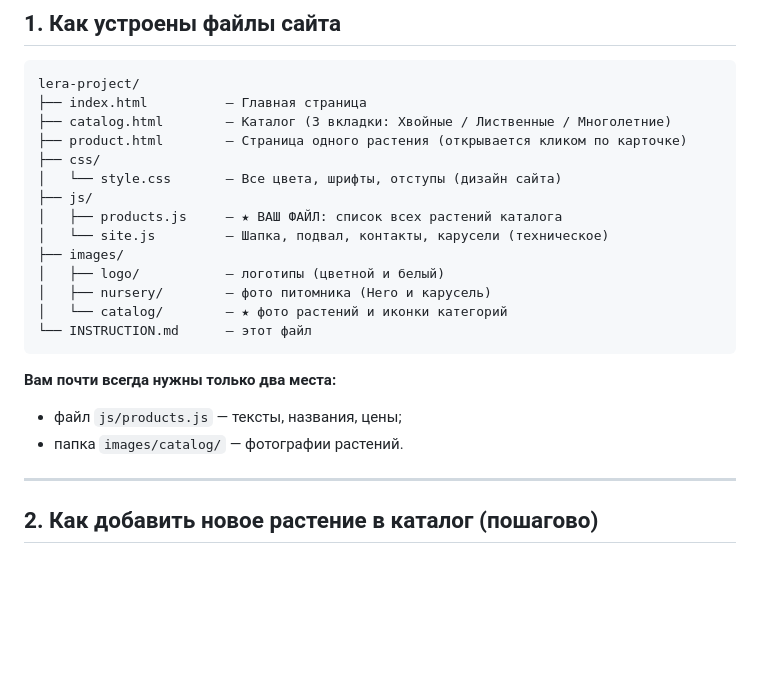
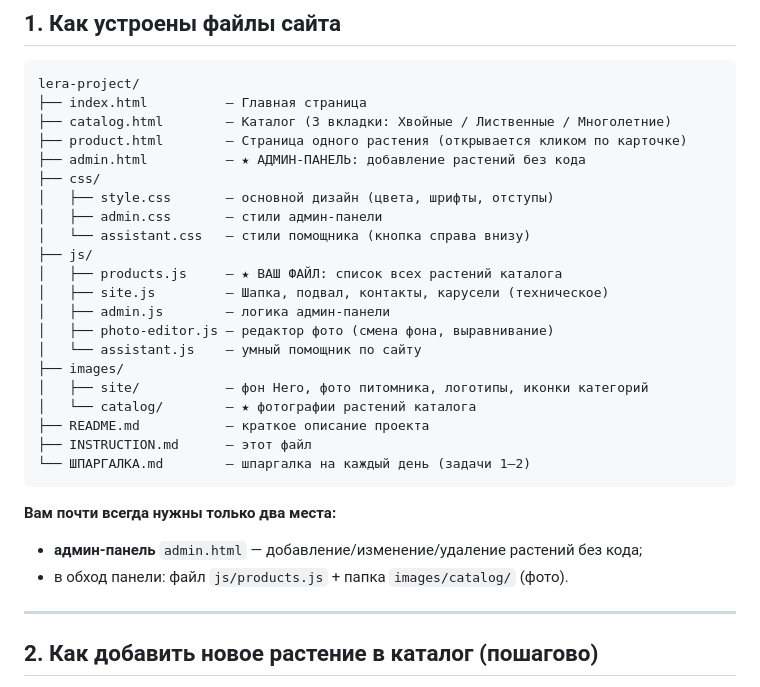
Before and after one commit to samagon90/lera-project, a Markdown page: INSTRUCTION.md, the part around the change. GitHub-like rendering; blank space fills up the shorter version.

````diff
--- a/INSTRUCTION.md
+++ b/INSTRUCTION.md
@@ -12,21 +12,28 @@ lera-project/
 ├── index.html          — Главная страница
 ├── catalog.html        — Каталог (3 вкладки: Хвойные / Лиственные / Многолетние)
 ├── product.html        — Страница одного растения (открывается кликом по карточке)
+├── admin.html          — ★ АДМИН-ПАНЕЛЬ: добавление растений без кода
 ├── css/
-│   └── style.css       — Все цвета, шрифты, отступы (дизайн сайта)
+│   ├── style.css       — основной дизайн (цвета, шрифты, отступы)
+│   ├── admin.css       — стили админ-панели
+│   └── assistant.css   — стили помощника (кнопка справа внизу)
 ├── js/
 │   ├── products.js     — ★ ВАШ ФАЙЛ: список всех растений каталога
-│   └── site.js         — Шапка, подвал, контакты, карусели (техническое)
+│   ├── site.js         — Шапка, подвал, контакты, карусели (техническое)
+│   ├── admin.js        — логика админ-панели
+│   ├── photo-editor.js — редактор фото (смена фона, выравнивание)
+│   └── assistant.js    — умный помощник по сайту
 ├── images/
-│   ├── logo/           — логотипы (цветной и белый)
-│   ├── nursery/        — фото питомника (Hero и карусель)
-│   └── catalog/        — ★ фото растений и иконки категорий
-└── INSTRUCTION.md      — этот файл
+│   ├── site/           — фон Hero, фото питомника, логотипы, иконки категорий
+│   └── catalog/        — ★ фотографии растений каталога
+├── README.md           — краткое описание проекта
+├── INSTRUCTION.md      — этот файл
+└── ШПАРГАЛКА.md        — шпаргалка на каждый день (задачи 1–2)
 ```
 
 **Вам почти всегда нужны только два места:**
-- файл `js/products.js` — тексты, названия, цены;
-- папка `images/catalog/` — фотографии растений.
+- **админ-панель** `admin.html` — добавление/изменение/удаление растений без кода;
+- в обход панели: файл `js/products.js` + папка `images/catalog/` (фото).
 
 ---
 
````
Also changed, not shown: README.md (+19 -0 lines), ШПАРГАЛКА.md (+2 -2 lines).
